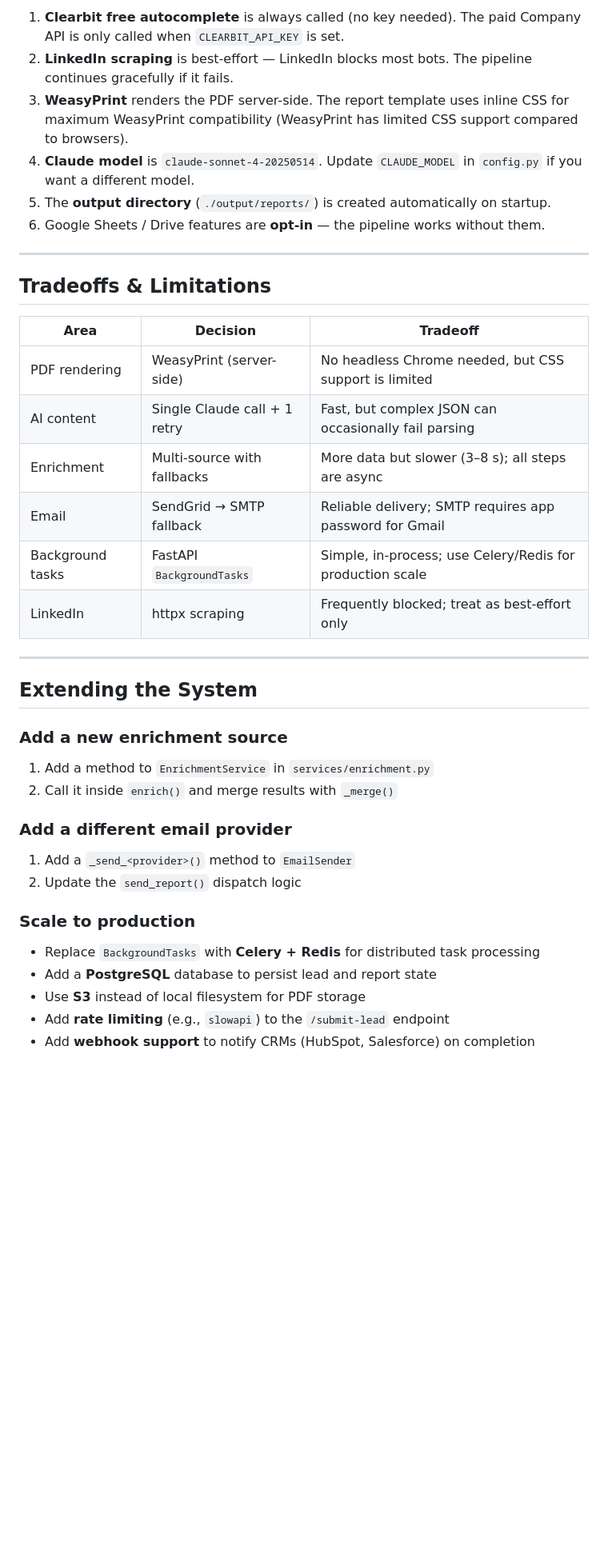
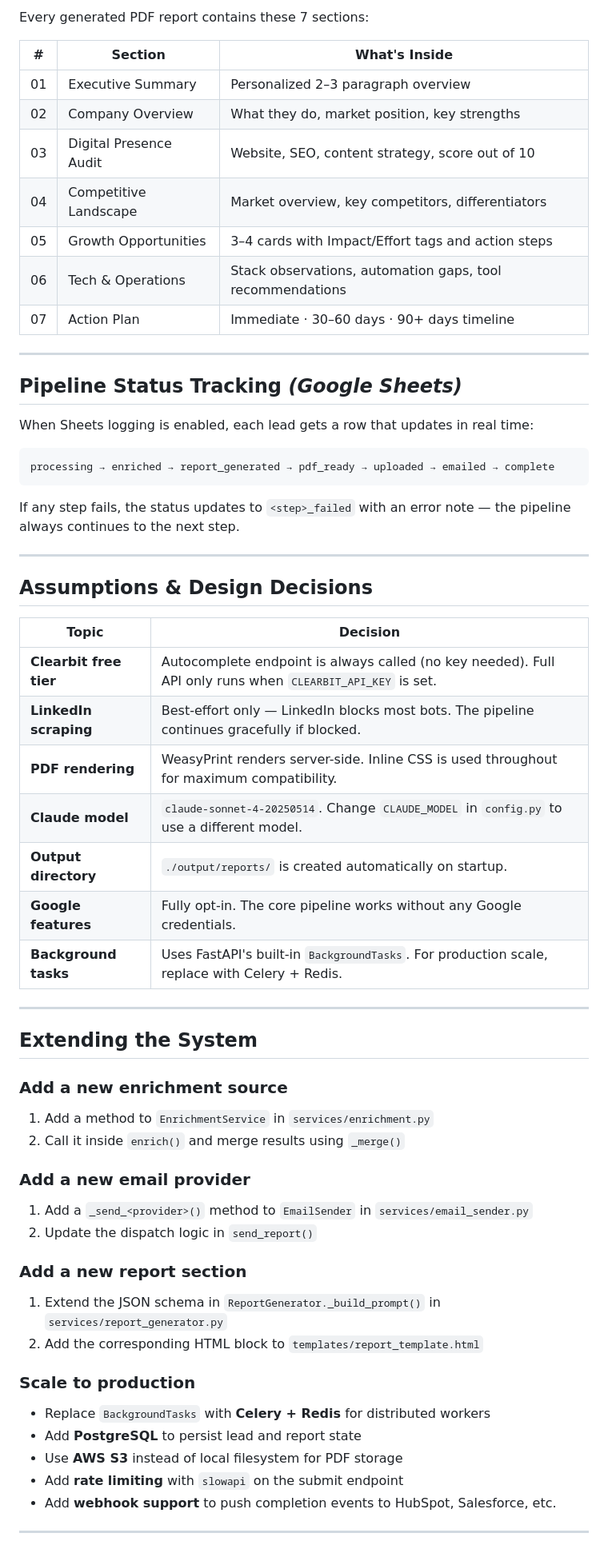
Before and after one commit to Lalith9701/lead-automation-system, a Markdown page: README.md, the part around one of its changes. Shown at 80% size. Rendered like a GitHub page; blank space fills up the shorter version.

Commit message:
docs: rewrite README with professional structure and clear setup guide

````diff
--- a/README.md
+++ b/README.md
@@ -192,43 +290,64 @@ Accepts a lead form submission and triggers the automation pipeline.
 
-1. **Clearbit free autocomplete** is always called (no key needed). The paid Company API is only called when `CLEARBIT_API_KEY` is set.
-2. **LinkedIn scraping** is best-effort — LinkedIn blocks most bots. The pipeline continues gracefully if it fails.
-3. **WeasyPrint** renders the PDF server-side. The report template uses inline CSS for maximum WeasyPrint compatibility (WeasyPrint has limited CSS support compared to browsers).
-4. **Claude model** is `claude-sonnet-4-20250514`. Update `CLAUDE_MODEL` in `config.py` if you want a different model.
-5. The **output directory** (`./output/reports/`) is created automatically on startup.
-6. Google Sheets / Drive features are **opt-in** — the pipeline works without them.
+Every generated PDF report contains these 7 sections:
+
+| # | Section | What's Inside |
+|---|---|---|
+| 01 | Executive Summary | Personalized 2–3 paragraph overview |
+| 02 | Company Overview | What they do, market position, key strengths |
+| 03 | Digital Presence Audit | Website, SEO, content strategy, score out of 10 |
+| 04 | Competitive Landscape | Market overview, key competitors, differentiators |
+| 05 | Growth Opportunities | 3–4 cards with Impact/Effort tags and action steps |
+| 06 | Tech & Operations | Stack observations, automation gaps, tool recommendations |
+| 07 | Action Plan | Immediate · 30–60 days · 90+ days timeline |
 
 ---
 
-## Tradeoffs & Limitations
+## Pipeline Status Tracking *(Google Sheets)*
 
-| Area | Decision | Tradeoff |
-|---|---|---|
-| PDF rendering | WeasyPrint (server-side) | No headless Chrome needed, but CSS support is limited |
-| AI content | Single Claude call + 1 retry | Fast, but complex JSON can occasionally fail parsing |
-| Enrichment | Multi-source with fallbacks | More data but slower (3–8 s); all steps are async |
-| Email | SendGrid → SMTP fallback | Reliable delivery; SMTP requires app password for Gmail |
-| Background tasks | FastAPI `BackgroundTasks` | Simple, in-process; use Celery/Redis for production scale |
-| LinkedIn | httpx scraping | Frequently blocked; treat as best-effort only |
+When Sheets logging is enabled, each lead gets a row that updates in real time:
+
+```
+processing → enriched → report_generated → pdf_ready → uploaded → emailed → complete
+```
+
+If any step fails, the status updates to `<step>_failed` with an error note — the pipeline always continues to the next step.
+
+---
+
+## Assumptions & Design Decisions
+
+| Topic | Decision |
+|---|---|
+| **Clearbit free tier** | Autocomplete endpoint is always called (no key needed). Full API only runs when `CLEARBIT_API_KEY` is set. |
+| **LinkedIn scraping** | Best-effort only — LinkedIn blocks most bots. The pipeline continues gracefully if blocked. |
+| **PDF rendering** | WeasyPrint renders server-side. Inline CSS is used throughout for maximum compatibility. |
+| **Claude model** | `claude-sonnet-4-20250514`. Change `CLAUDE_MODEL` in `config.py` to use a different model. |
+| **Output directory** | `./output/reports/` is created automatically on startup. |
+| **Google features** | Fully opt-in. The core pipeline works without any Google credentials. |
+| **Background tasks** | Uses FastAPI's built-in `BackgroundTasks`. For production scale, replace with Celery + Redis. |
 
 ---
 
 ## Extending the System
 
 ### Add a new enrichment source
+1. Add a method to `EnrichmentService` in `services/enrichment.py`
+2. Call it inside `enrich()` and merge results using `_merge()`
 
-1. Add a method to `EnrichmentService` in `services/enrichment.py`
-2. Call it inside `enrich()` and merge results with `_merge()`
+### Add a new email provider
+1. Add a `_send_<provider>()` method to `EmailSender` in `services/email_sender.py`
+2. Update the dispatch logic in `send_report()`
 
-### Add a different email provider
-
-1. Add a `_send_<provider>()` method to `EmailSender`
-2. Update the `send_report()` dispatch logic
+### Add a new report section
+1. Extend the JSON schema in `ReportGenerator._build_prompt()` in `services/report_generator.py`
+2. Add the corresponding HTML block to `templates/report_template.html`
 
 ### Scale to production
+- Replace `BackgroundTasks` with **Celery + Redis** for distributed workers
+- Add **PostgreSQL** to persist lead and report state
+- Use **AWS S3** instead of local filesystem for PDF storage
+- Add **rate limiting** with `slowapi` on the submit endpoint
+- Add **webhook support** to push completion events to HubSpot, Salesforce, etc.
 
-- Replace `BackgroundTasks` with **Celery + Redis** for distributed task processing
-- Add a **PostgreSQL** database to persist lead and report state
-- Use **S3** instead of local filesystem for PDF storage
-- Add **rate limiting** (e.g., `slowapi`) to the `/submit-lead` endpoint
-- Add **webhook support** to notify CRMs (HubSpot, Salesforce) on completion
+---
 
````
Also changed, not shown: other parts of README.md (+215 -96 lines).
